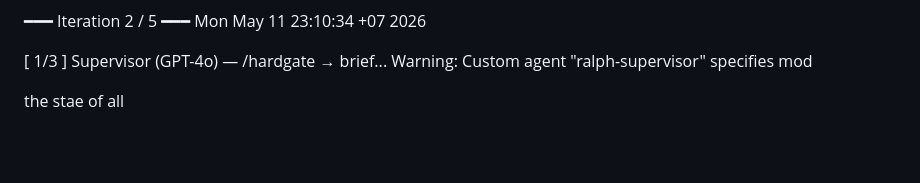
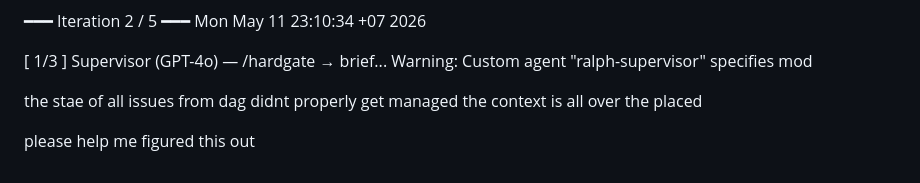
Before and after one commit to sariskiat/trendcrwaling, a Markdown page: docs/ralph-harness-audit.md, the part around the change. Drawn GitHub-style; blank space fills up the shorter version.

```diff
--- a/docs/ralph-harness-audit.md
+++ b/docs/ralph-harness-audit.md
@@ -942,4 +942,6 @@ Warning: Custom agent "ralph-supervisor" specifies mod
 </run>
 
 
-the stae of all
+the stae of all issues from dag didnt properly get managed the context is all over the placed
+
+please help me figured this out
```
Also changed, not shown: issues/done/ISSUE-047-create-llm-hashtag-generator-module.md (renamed from issues/ISSUE-047-create-llm-hashtag-generator-module.md).
